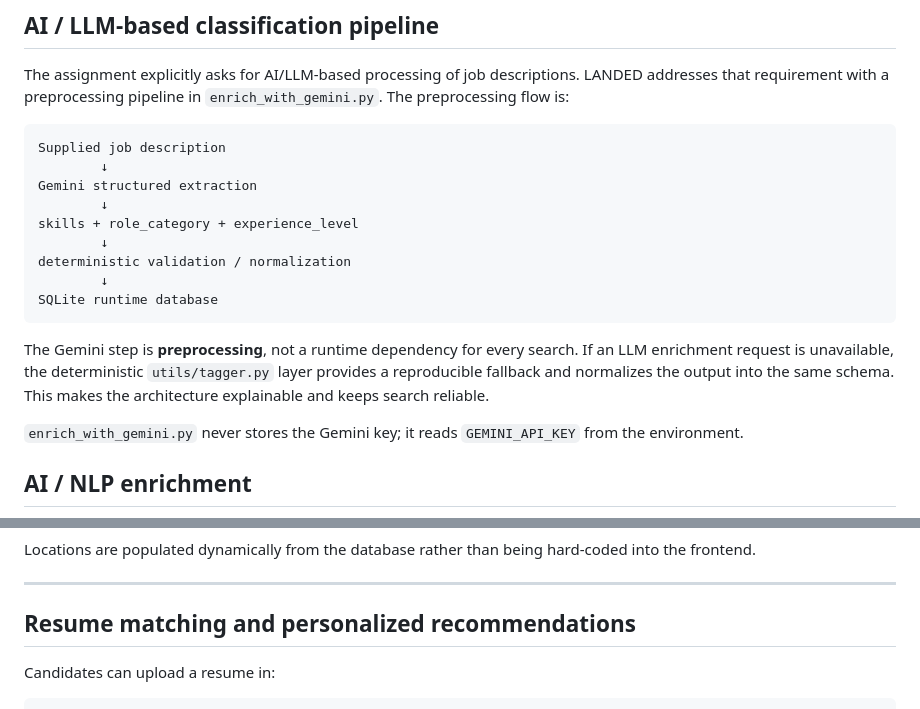
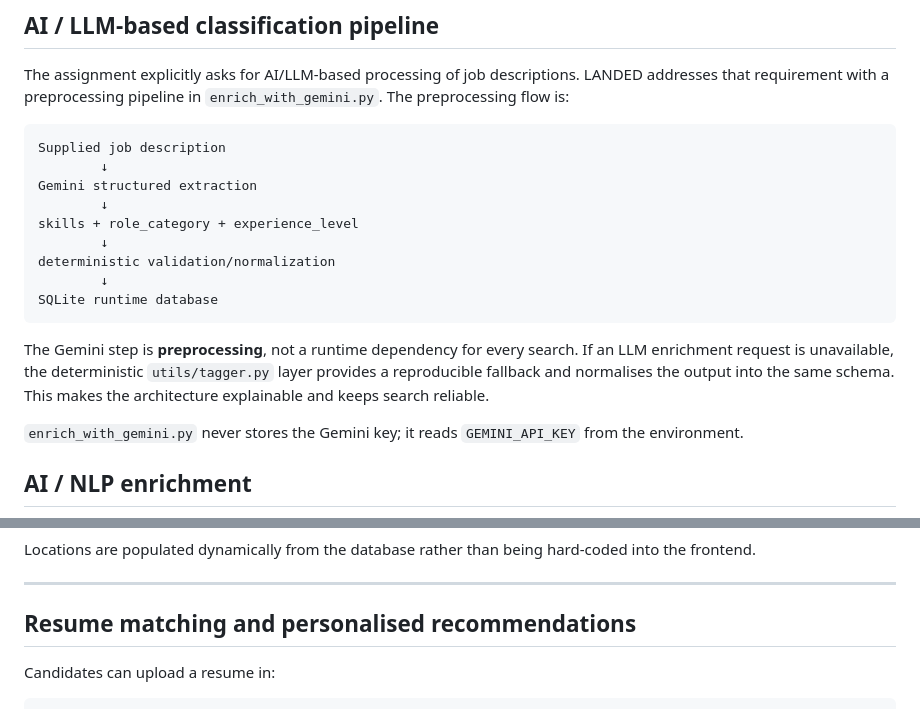
Before and after one commit to NIRMALLYABITTU/landed-ai-job-board, a Markdown page: README.md, 2 parts joined by grey strips. Rendered like a GitHub page.

````diff
--- a/README.md
+++ b/README.md
@@ -97,12 +95,12 @@ Gemini structured extraction
         ↓
 skills + role_category + experience_level
         ↓
-deterministic validation / normalization
+deterministic validation/normalization
         ↓
 SQLite runtime database
 ```
 
-The Gemini step is **preprocessing**, not a runtime dependency for every search. If an LLM enrichment request is unavailable, the deterministic `utils/tagger.py` layer provides a reproducible fallback and normalizes the output into the same schema. This makes the architecture explainable and keeps search reliable.
+The Gemini step is **preprocessing**, not a runtime dependency for every search. If an LLM enrichment request is unavailable, the deterministic `utils/tagger.py` layer provides a reproducible fallback and normalises the output into the same schema. This makes the architecture explainable and keeps search reliable.
 
 `enrich_with_gemini.py` never stores the Gemini key; it reads `GEMINI_API_KEY` from the environment.
 
@@ -192,7 +190,7 @@ Locations are populated dynamically from the database rather than being hard-cod
 
 ---
 
-## Resume matching and personalized recommendations
+## Resume matching and personalised recommendations
 
 Candidates can upload a resume in:
 
````
Also changed, not shown: other parts of README.md (+6 -8 lines).
